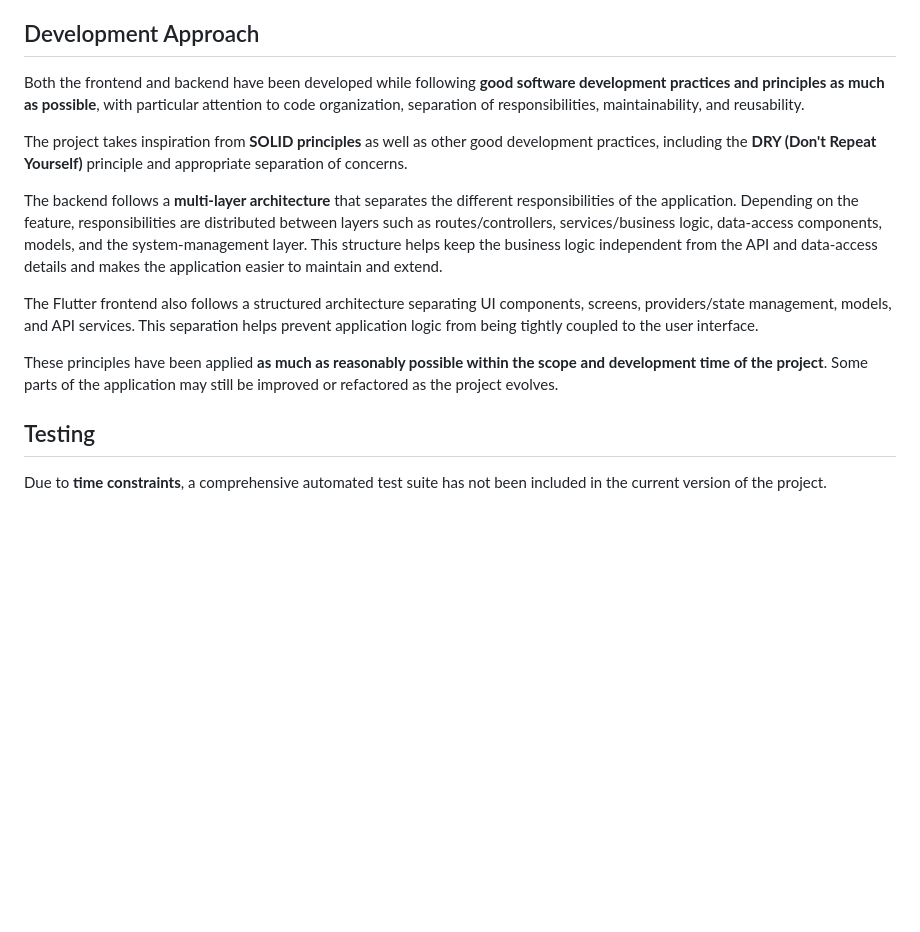
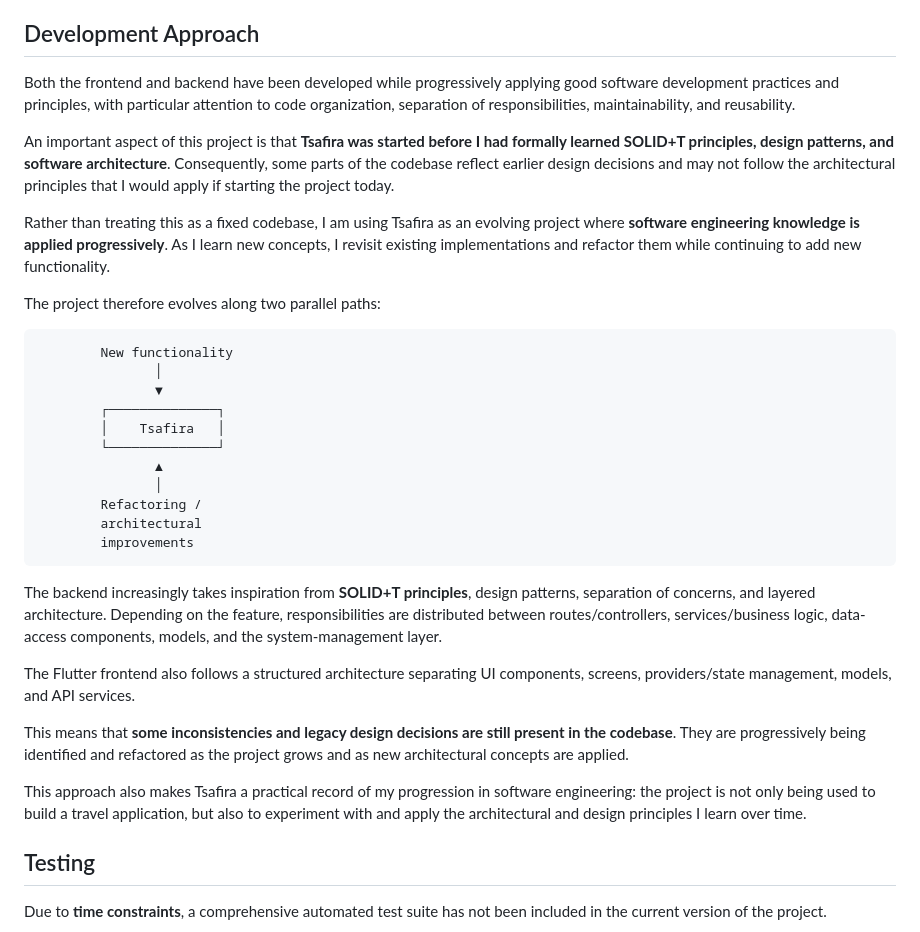
Before and after one commit to Khalil-EN/Tsafira, a Markdown page: README.md, the part around the change. Drawn GitHub-style; blank space fills up the shorter version.

````diff
--- a/README.md
+++ b/README.md
@@ -8,15 +8,36 @@ The project consists of a **Flutter mobile application**, a **Node.js backend**,
 
 ## Development Approach
 
-Both the frontend and backend have been developed while following **good software development practices and principles as much as possible**, with particular attention to code organization, separation of responsibilities, maintainability, and reusability.
+Both the frontend and backend have been developed while progressively applying good software development practices and principles, with particular attention to code organization, separation of responsibilities, maintainability, and reusability.
 
-The project takes inspiration from **SOLID principles** as well as other good development practices, including the **DRY (Don't Repeat Yourself)** principle and appropriate separation of concerns.
+An important aspect of this project is that **Tsafira was started before I had formally learned SOLID+T principles, design patterns, and software architecture**. Consequently, some parts of the codebase reflect earlier design decisions and may not follow the architectural principles that I would apply if starting the project today.
 
-The backend follows a **multi-layer architecture** that separates the different responsibilities of the application. Depending on the feature, responsibilities are distributed between layers such as routes/controllers, services/business logic, data-access components, models, and the system-management layer. This structure helps keep the business logic independent from the API and data-access details and makes the application easier to maintain and extend.
+Rather than treating this as a fixed codebase, I am using Tsafira as an evolving project where **software engineering knowledge is applied progressively**. As I learn new concepts, I revisit existing implementations and refactor them while continuing to add new functionality.
 
-The Flutter frontend also follows a structured architecture separating UI components, screens, providers/state management, models, and API services. This separation helps prevent application logic from being tightly coupled to the user interface.
+The project therefore evolves along two parallel paths:
 
-These principles have been applied **as much as reasonably possible within the scope and development time of the project**. Some parts of the application may still be improved or refactored as the project evolves.
+```text
+        New functionality
+               │
+               ▼
+        ┌──────────────┐
+        │    Tsafira   │
+        └──────────────┘
+               ▲
+               │
+        Refactoring /
+        architectural
+        improvements
+```
+
+The backend increasingly takes inspiration from **SOLID+T principles**, design patterns, separation of concerns, and layered architecture. Depending on the feature, responsibilities are distributed between routes/controllers, services/business logic, data-access components, models, and the system-management layer.
+
+The Flutter frontend also follows a structured architecture separating UI components, screens, providers/state management, models, and API services.
+
+This means that **some inconsistencies and legacy design decisions are still present in the codebase**. They are progressively being identified and refactored as the project grows and as new architectural concepts are applied.
+
+This approach also makes Tsafira a practical record of my progression in software engineering: the project is not only being used to build a travel application, but also to experiment with and apply the architectural and design principles I learn over time.
+
 
 ## Testing
 
````
